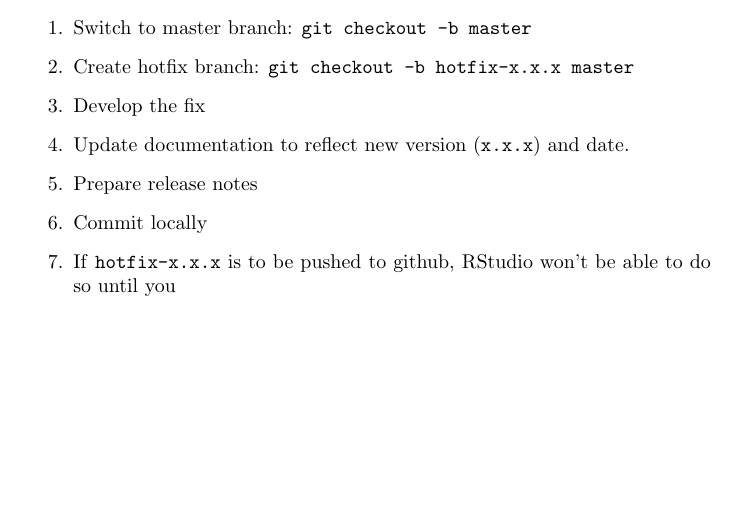
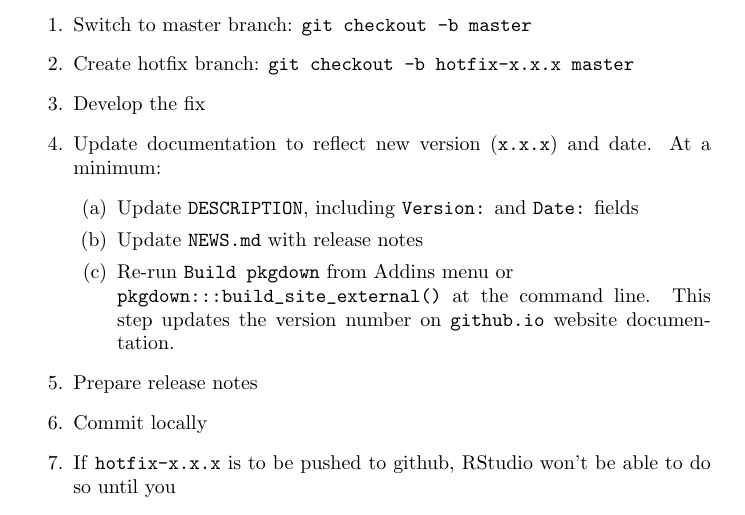
Before and after one commit to MatthewHeun/DevelopmentStrategies, a LaTeX paper (BranchStrategy.tex): part of page 5 of 7, cut so that both start at the same text, the shorter picture padded with empty space. Compiled offline with pdfLaTeX.

Commit message:
Add to hotfix workflow.

```diff
--- a/BranchStrategy.tex
+++ b/BranchStrategy.tex
@@ -335,7 +335,20 @@ Execute the following steps to perform a hotfix to the current release.
   \item Develop the fix
 
   \item Update documentation to reflect new version (\texttt{x.x.x}) and date.
+        At a minimum:
+  %
+  \begin{enumerate}
 
+    \item Update \texttt{DESCRIPTION}, including \texttt{Version:} and \texttt{Date:} fields
+
+    \item Update \texttt{NEWS.md} with release notes
+
+	\item Re-run \texttt{Build pkgdown} from Addins menu or \\
+		  \verb#pkgdown:::build_site_external()# at the command line.
+		  This step updates the version number on \texttt{github.io} website documentation.
+
+  \end{enumerate}
+  %
   \item Prepare release notes
 
   \item Commit locally
```
